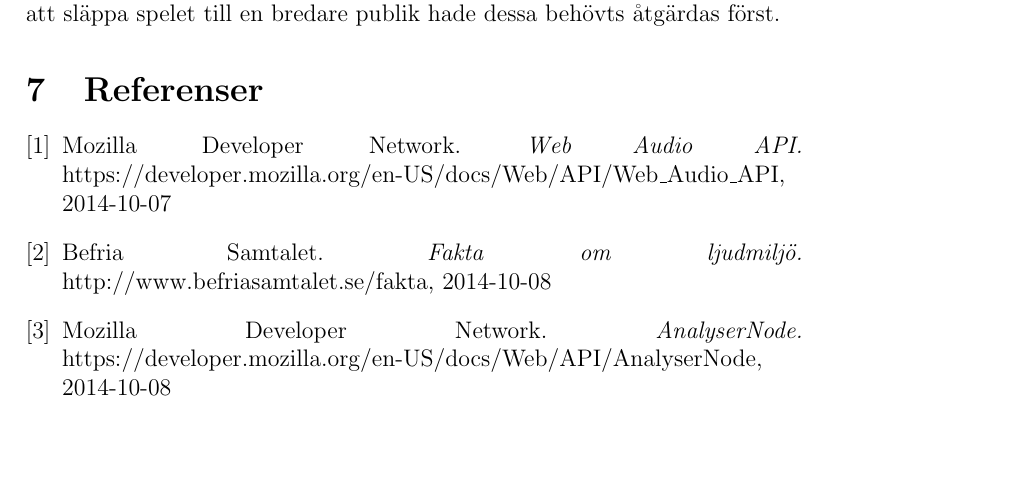
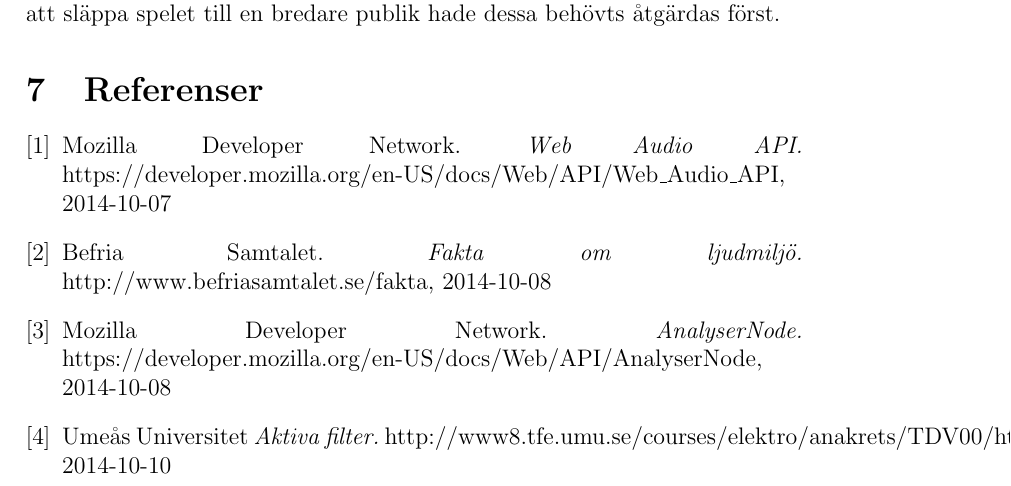
Before and after one commit to danielronnkvist/flappy-wueeaaaoooo, a LaTeX paper (report/tfya65.tex): part of page 6 of 6, cut so that both start at the same text, the shorter picture padded with empty space. Compiled offline with pdfLaTeX.

Commit message:
filter källa

```diff
--- a/report/tfya65.tex
+++ b/report/tfya65.tex
@@ -83,6 +83,11 @@
     Mozilla Developer Network.
     \emph{AnalyserNode.}
     https://developer.mozilla.org/en-US/docs/Web/API/AnalyserNode, 2014-10-08
+
+   \bibitem{Q}
+    Umeås Universitet
+    \emph{Aktiva filter.}
+    http://www8.tfe.umu.se/courses/elektro/anakrets/TDV00/html/grupp9/, 2014-10-10
   \end{thebibliography}
 
 \end{document}
```
